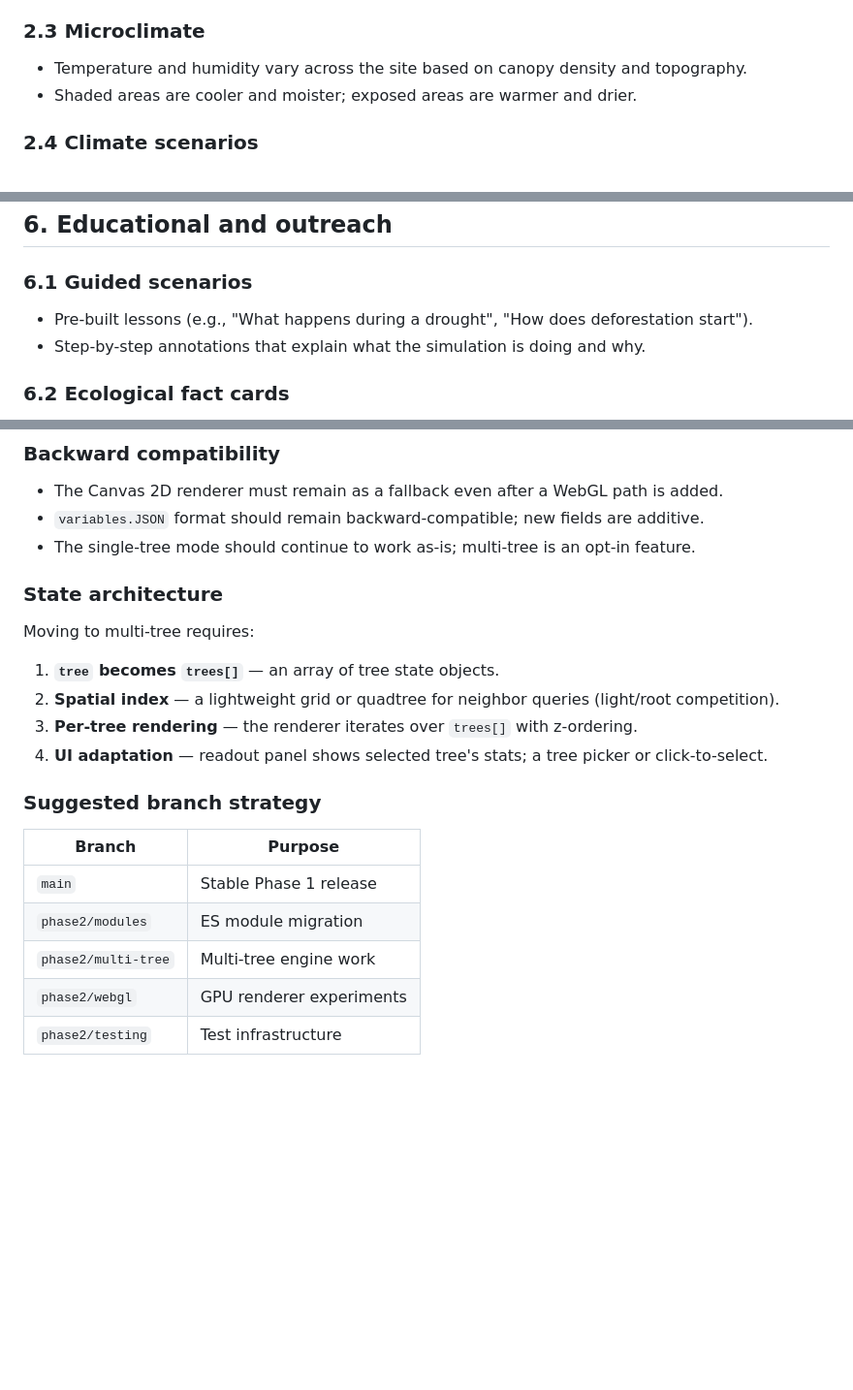
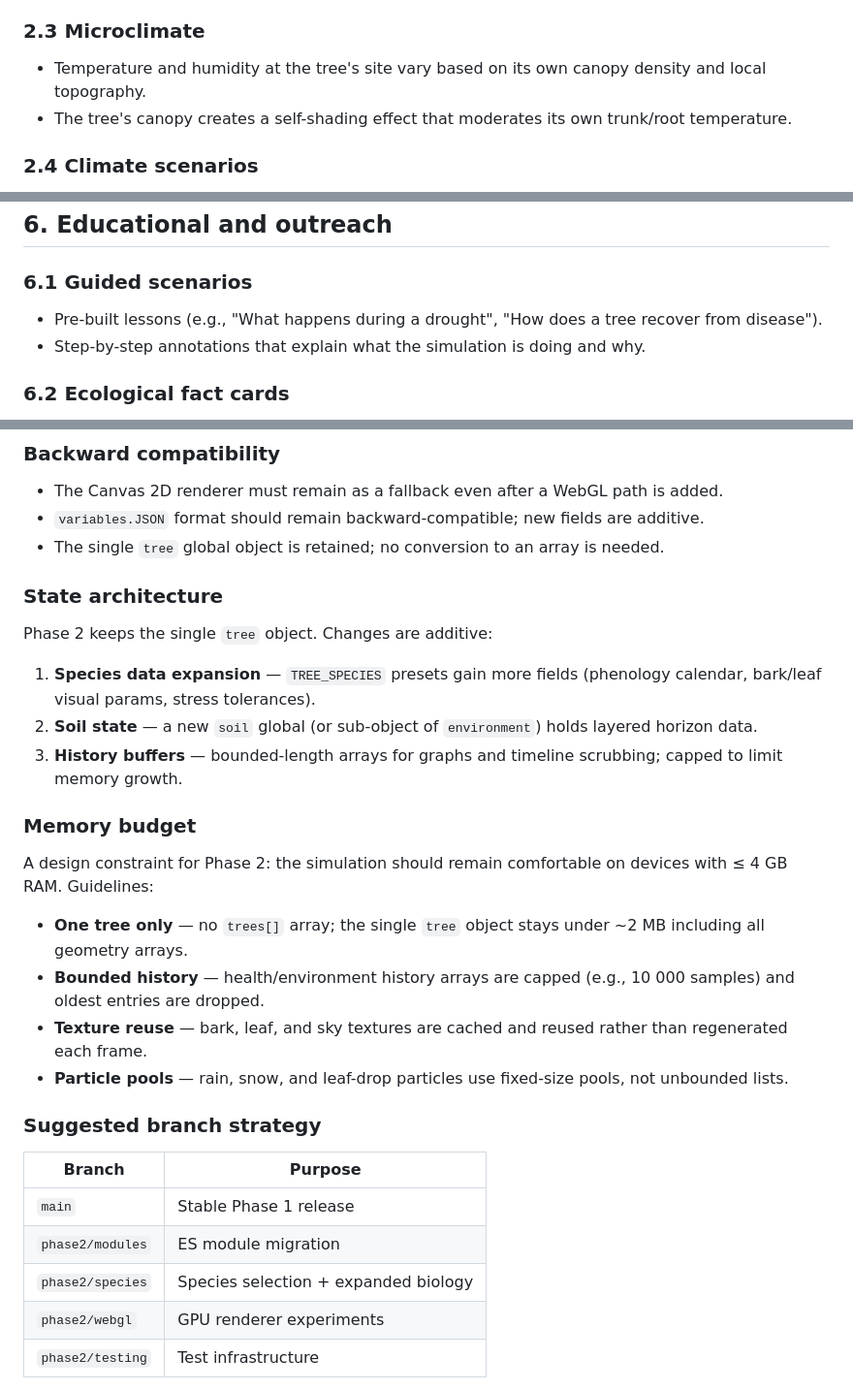
Before and after one commit to kamrankhan78694/TreeLifeSimulation, a Markdown page: docs/PHASE2_ROADMAP.md, 3 parts joined by grey strips. Shown at 97% size. Drawn GitHub-style; blank space fills up the shorter version.

```diff
--- a/docs/PHASE2_ROADMAP.md
+++ b/docs/PHASE2_ROADMAP.md
@@ -84,8 +73,8 @@
 
 ### 2.3 Microclimate
 
-- Temperature and humidity vary across the site based on canopy density and topography.
-- Shaded areas are cooler and moister; exposed areas are warmer and drier.
+- Temperature and humidity at the tree's site vary based on its own canopy density and local topography.
+- The tree's canopy creates a self-shading effect that moderates its own trunk/root temperature.
 
 ### 2.4 Climate scenarios
 
@@ -194,7 +183,7 @@
 
 ### 6.1 Guided scenarios
 
-- Pre-built lessons (e.g., "What happens during a drought", "How does deforestation start").
+- Pre-built lessons (e.g., "What happens during a drought", "How does a tree recover from disease").
 - Step-by-step annotations that explain what the simulation is doing and why.
 
 ### 6.2 Ecological fact cards
@@ -259,16 +247,24 @@ These are valuable but can wait until the foundation is solid:
 
 - The Canvas 2D renderer must remain as a fallback even after a WebGL path is added.
 - `variables.JSON` format should remain backward-compatible; new fields are additive.
-- The single-tree mode should continue to work as-is; multi-tree is an opt-in feature.
+- The single `tree` global object is retained; no conversion to an array is needed.
 
 ### State architecture
 
-Moving to multi-tree requires:
+Phase 2 keeps the single `tree` object. Changes are additive:
 
-1. **`tree` becomes `trees[]`** — an array of tree state objects.
-2. **Spatial index** — a lightweight grid or quadtree for neighbor queries (light/root competition).
-3. **Per-tree rendering** — the renderer iterates over `trees[]` with z-ordering.
-4. **UI adaptation** — readout panel shows selected tree's stats; a tree picker or click-to-select.
+1. **Species data expansion** — `TREE_SPECIES` presets gain more fields (phenology calendar, bark/leaf visual params, stress tolerances).
+2. **Soil state** — a new `soil` global (or sub-object of `environment`) holds layered horizon data.
+3. **History buffers** — bounded-length arrays for graphs and timeline scrubbing; capped to limit memory growth.
+
+### Memory budget
+
+A design constraint for Phase 2: the simulation should remain comfortable on devices with ≤ 4 GB RAM. Guidelines:
+
+- **One tree only** — no `trees[]` array; the single `tree` object stays under ~2 MB including all geometry arrays.
+- **Bounded history** — health/environment history arrays are capped (e.g., 10 000 samples) and oldest entries are dropped.
+- **Texture reuse** — bark, leaf, and sky textures are cached and reused rather than regenerated each frame.
+- **Particle pools** — rain, snow, and leaf-drop particles use fixed-size pools, not unbounded lists.
 
 ### Suggested branch strategy
 
@@ -276,7 +272,7 @@ Moving to multi-tree requires:
 |--------|---------|
 | `main` | Stable Phase 1 release |
 | `phase2/modules` | ES module migration |
-| `phase2/multi-tree` | Multi-tree engine work |
+| `phase2/species` | Species selection + expanded biology |
 | `phase2/webgl` | GPU renderer experiments |
 | `phase2/testing` | Test infrastructure |
 
```
Also changed, not shown: other parts of docs/PHASE2_ROADMAP.md (+27 -39 lines), README.md (+1 -1 lines), docs/ARCHITECTURE.md (+2 -2 lines).
